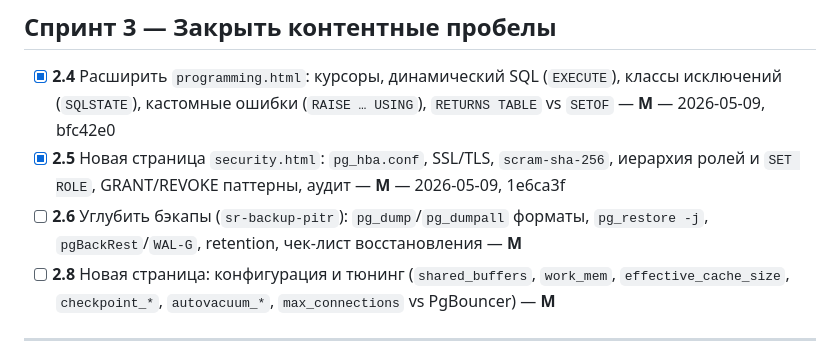
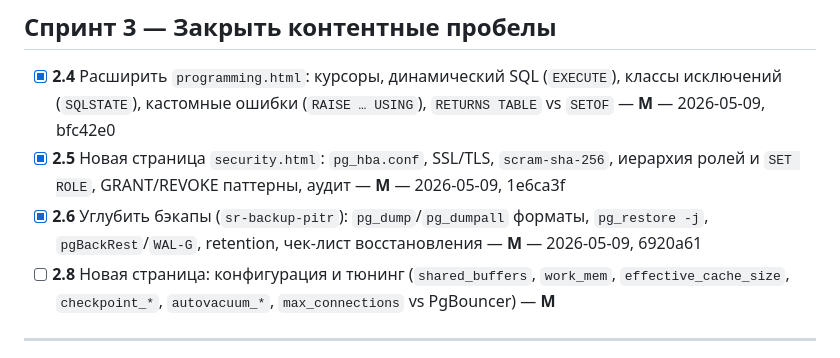
Before and after one commit to kimci621/psql-tutor, a Markdown page: ROADMAP.md, the part around the change. GitHub-like rendering.

Commit message:
roadmap: mark 2.6 done

```diff
--- a/ROADMAP.md
+++ b/ROADMAP.md
@@ -41,7 +41,7 @@
 
 - [x] **2.4** Расширить `programming.html`: курсоры, динамический SQL (`EXECUTE`), классы исключений (`SQLSTATE`), кастомные ошибки (`RAISE … USING`), `RETURNS TABLE` vs `SETOF` — **M** — 2026-05-09, bfc42e0
 - [x] **2.5** Новая страница `security.html`: `pg_hba.conf`, SSL/TLS, `scram-sha-256`, иерархия ролей и `SET ROLE`, GRANT/REVOKE паттерны, аудит — **M** — 2026-05-09, 1e6ca3f
-- [ ] **2.6** Углубить бэкапы (`sr-backup-pitr`): `pg_dump`/`pg_dumpall` форматы, `pg_restore -j`, `pgBackRest`/`WAL-G`, retention, чек-лист восстановления — **M**
+- [x] **2.6** Углубить бэкапы (`sr-backup-pitr`): `pg_dump`/`pg_dumpall` форматы, `pg_restore -j`, `pgBackRest`/`WAL-G`, retention, чек-лист восстановления — **M** — 2026-05-09, 6920a61
 - [ ] **2.8** Новая страница: конфигурация и тюнинг (`shared_buffers`, `work_mem`, `effective_cache_size`, `checkpoint_*`, `autovacuum_*`, `max_connections` vs PgBouncer) — **M**
 
 ---
```
